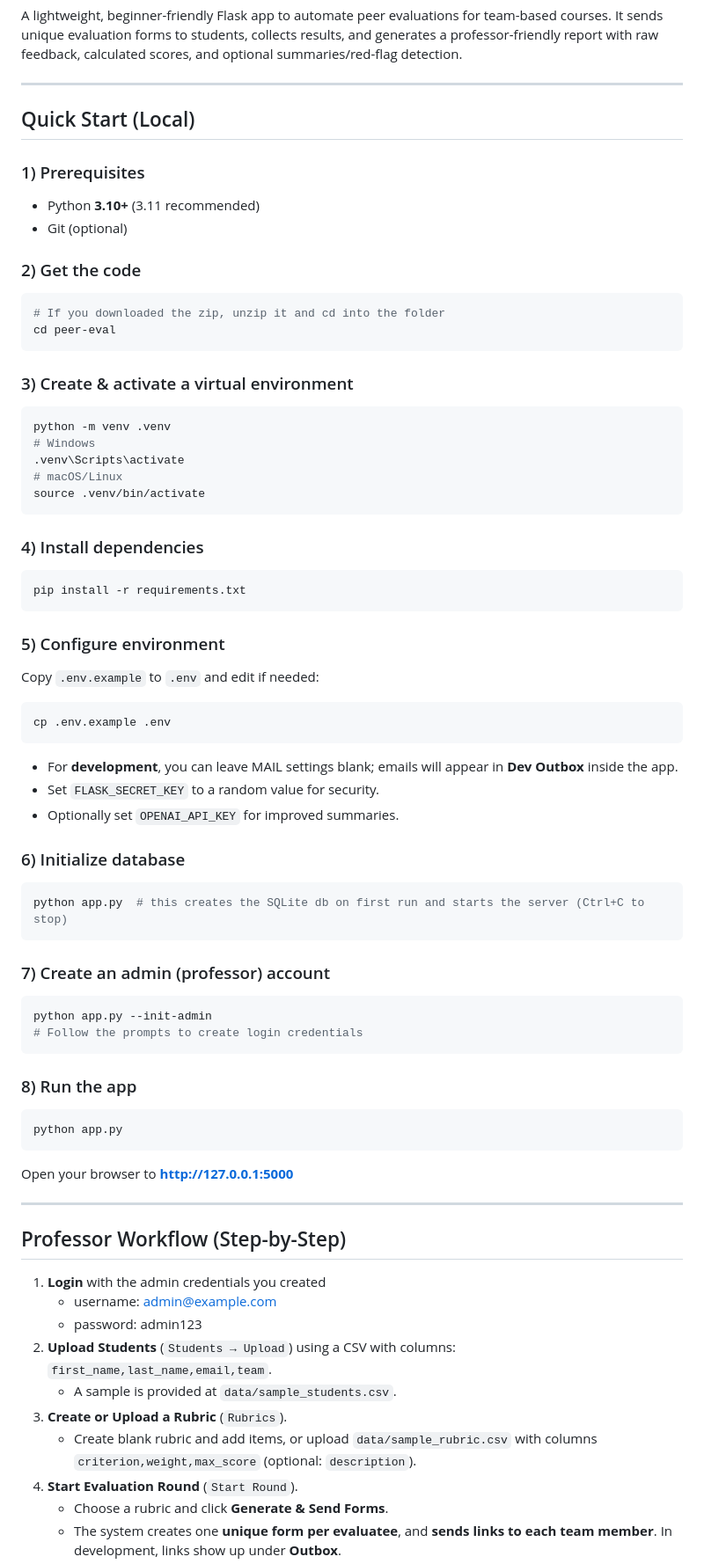
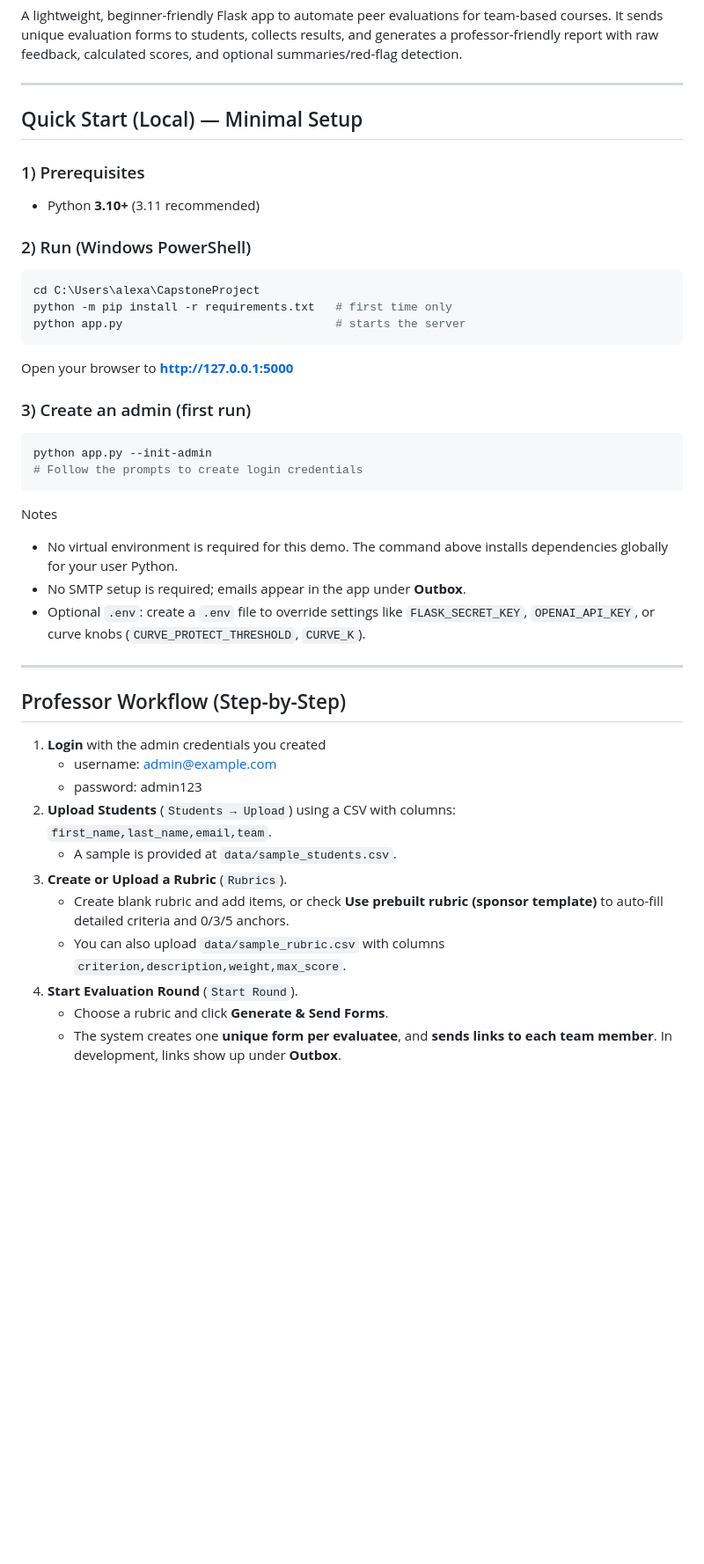
Before and after one commit to AlexHusseini/CapstoneProject, a Markdown page: README.md, the part around the change. Shown at 88% size. Rendered like a GitHub page; blank space fills up the shorter version.

Commit message:
new run instructions

````diff
--- a/README.md
+++ b/README.md
@@ -5,57 +5,29 @@ It sends unique evaluation forms to students, collects results, and generates a
 
 ---
 
-## Quick Start (Local)
+## Quick Start (Local) — Minimal Setup
 
 ### 1) Prerequisites
 - Python **3.10+** (3.11 recommended)
-- Git (optional)
 
-### 2) Get the code
-```bash
-# If you downloaded the zip, unzip it and cd into the folder
-cd peer-eval
+### 2) Run (Windows PowerShell)
+```powershell
+cd C:\Users\alexa\CapstoneProject
+python -m pip install -r requirements.txt   # first time only
+python app.py                               # starts the server
 ```
+Open your browser to **http://127.0.0.1:5000**
 
-### 3) Create & activate a virtual environment
-```bash
-python -m venv .venv
-# Windows
-.venv\Scripts\activate
-# macOS/Linux
-source .venv/bin/activate
-```
-
-### 4) Install dependencies
-```bash
-pip install -r requirements.txt
-```
-
-### 5) Configure environment
-Copy `.env.example` to `.env` and edit if needed:
-```bash
-cp .env.example .env
-```
-- For **development**, you can leave MAIL settings blank; emails will appear in **Dev Outbox** inside the app.
-- Set `FLASK_SECRET_KEY` to a random value for security.
-- Optionally set `OPENAI_API_KEY` for improved summaries.
-
-### 6) Initialize database
-```bash
-python app.py  # this creates the SQLite db on first run and starts the server (Ctrl+C to stop)
-```
-
-### 7) Create an admin (professor) account
-```bash
+### 3) Create an admin (first run)
+```powershell
 python app.py --init-admin
 # Follow the prompts to create login credentials
 ```
 
-### 8) Run the app
-```bash
-python app.py
-```
-Open your browser to **http://127.0.0.1:5000**
+Notes
+- No virtual environment is required for this demo. The command above installs dependencies globally for your user Python.
+- No SMTP setup is required; emails appear in the app under **Outbox**.
+- Optional `.env`: create a `.env` file to override settings like `FLASK_SECRET_KEY`, `OPENAI_API_KEY`, or curve knobs (`CURVE_PROTECT_THRESHOLD`, `CURVE_K`).
 
 ---
 
@@ -67,7 +39,8 @@ Open your browser to **http://127.0.0.1:5000**
 2. **Upload Students** (`Students → Upload`) using a CSV with columns: `first_name,last_name,email,team`.
    - A sample is provided at `data/sample_students.csv`.
 3. **Create or Upload a Rubric** (`Rubrics`).
-   - Create blank rubric and add items, or upload `data/sample_rubric.csv` with columns `criterion,weight,max_score` (optional: `description`).
+   - Create blank rubric and add items, or check **Use prebuilt rubric (sponsor template)** to auto-fill detailed criteria and 0/3/5 anchors.
+   - You can also upload `data/sample_rubric.csv` with columns `criterion,description,weight,max_score`.
 4. **Start Evaluation Round** (`Start Round`).
    - Choose a rubric and click **Generate & Send Forms**.
    - The system creates one **unique form per evaluatee**, and **sends links to each team member**. In development, links show up under **Outbox**.
````
